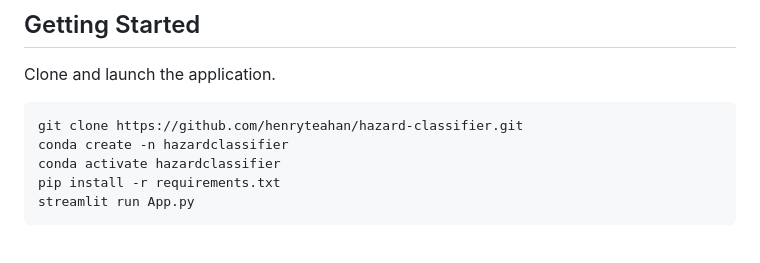
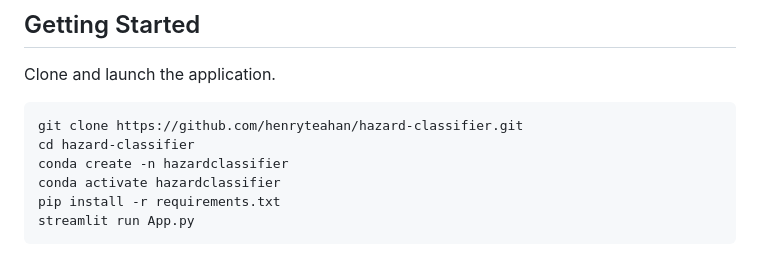
Before and after one commit to HenryTeahan/Hazard-Classifier, a Markdown page: README.md, the part around the change. GitHub-like rendering.

Commit message:
Add missing 'cd' command in README instructions

````diff
--- a/README.md
+++ b/README.md
@@ -51,6 +51,7 @@ Enter a list of chemical ingredients and their contributions (by percentage or m
 Clone and launch the application.
    ```bash
    git clone https://github.com/henryteahan/hazard-classifier.git
+   cd hazard-classifier
    conda create -n hazardclassifier
    conda activate hazardclassifier
    pip install -r requirements.txt
````
